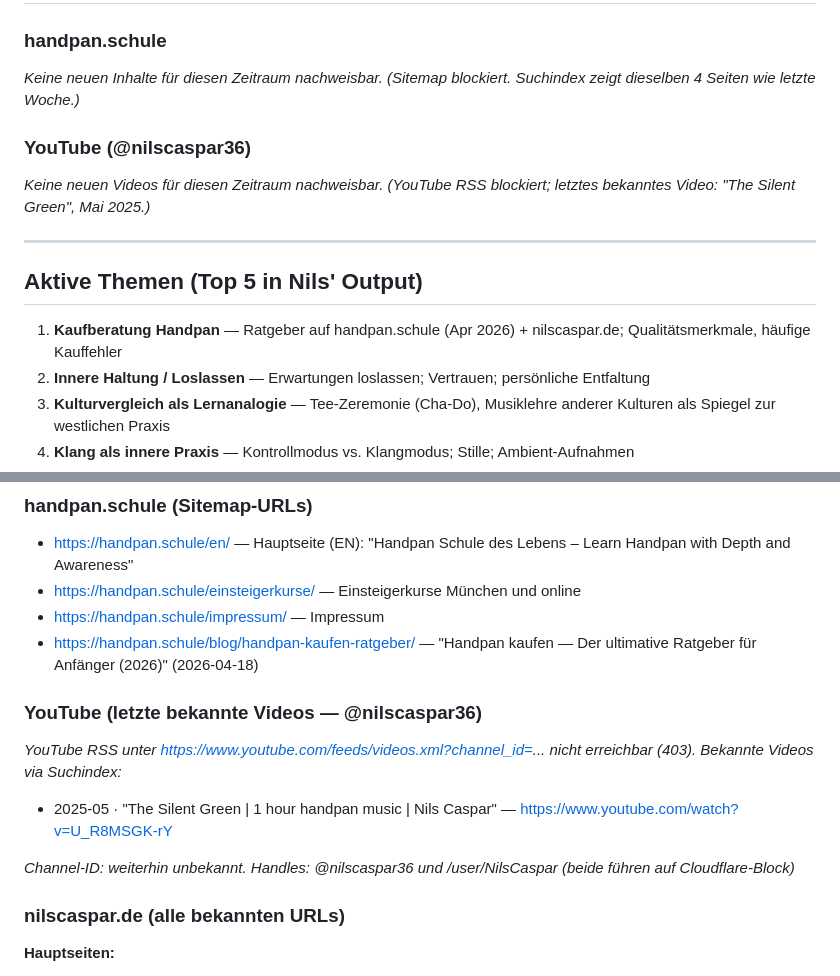
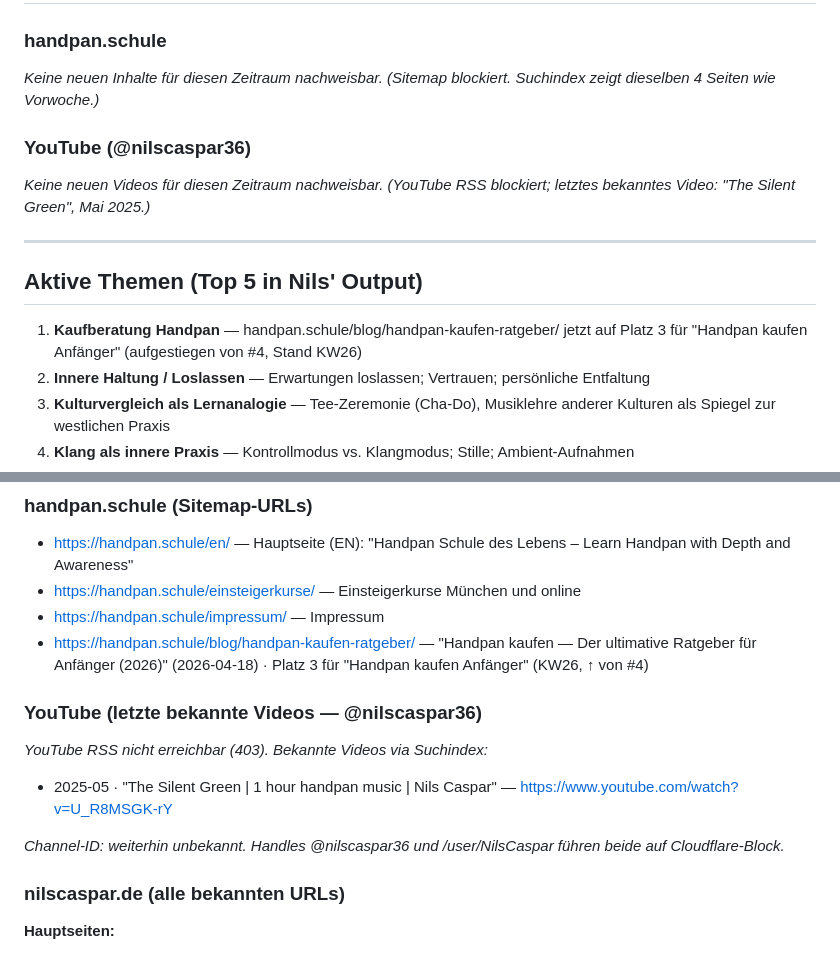
Before and after one commit to nilscasp/hand-and-mindful-retreat, a Markdown page: automation/state/current-context.md, 2 parts joined by grey strips. Drawn GitHub-style.

Commit message:
chore(automation): weekly context digest 2026-06-29
Keine neuen Inhalte auf handpan.schule oder YouTube diese Woche.
handpan.schule/blog/handpan-kaufen-ratgeber/ auf Platz 3 für "Handpan kaufen Anfänger" (↑ von #4, KW26).

```diff
--- a/automation/state/current-context.md
+++ b/automation/state/current-context.md
@@ -10,7 +10,7 @@
 
 ### handpan.schule
 _Keine neuen Inhalte für diesen Zeitraum nachweisbar._
-_(Sitemap blockiert. Suchindex zeigt dieselben 4 Seiten wie letzte Woche.)_
+_(Sitemap blockiert. Suchindex zeigt dieselben 4 Seiten wie Vorwoche.)_
 
 ### YouTube (@nilscaspar36)
 _Keine neuen Videos für diesen Zeitraum nachweisbar._
@@ -20,7 +20,7 @@ _(YouTube RSS blockiert; letztes bekanntes Video: "The Silent Green", Mai 2025.)
 
 ## Aktive Themen (Top 5 in Nils' Output)
 
-1. **Kaufberatung Handpan** — Ratgeber auf handpan.schule (Apr 2026) + nilscaspar.de; Qualitätsmerkmale, häufige Kauffehler
+1. **Kaufberatung Handpan** — handpan.schule/blog/handpan-kaufen-ratgeber/ jetzt auf Platz 3 für "Handpan kaufen Anfänger" (aufgestiegen von #4, Stand KW26)
 2. **Innere Haltung / Loslassen** — Erwartungen loslassen; Vertrauen; persönliche Entfaltung
 3. **Kulturvergleich als Lernanalogie** — Tee-Zeremonie (Cha-Do), Musiklehre anderer Kulturen als Spiegel zur westlichen Praxis
 4. **Klang als innere Praxis** — Kontrollmodus vs. Klangmodus; Stille; Ambient-Aufnahmen
@@ -35,15 +35,15 @@ _(YouTube RSS blockiert; letztes bekanntes Video: "The Silent Green", Mai 2025.)
 - https://handpan.schule/en/ — Hauptseite (EN): "Handpan Schule des Lebens – Learn Handpan with Depth and Awareness"
 - https://handpan.schule/einsteigerkurse/ — Einsteigerkurse München und online
 - https://handpan.schule/impressum/ — Impressum
-- https://handpan.schule/blog/handpan-kaufen-ratgeber/ — "Handpan kaufen — Der ultimative Ratgeber für Anfänger (2026)" (2026-04-18)
+- https://handpan.schule/blog/handpan-kaufen-ratgeber/ — "Handpan kaufen — Der ultimative Ratgeber für Anfänger (2026)" (2026-04-18) · Platz 3 für "Handpan kaufen Anfänger" (KW26, ↑ von #4)
 
 ### YouTube (letzte bekannte Videos — @nilscaspar36)
 
-_YouTube RSS unter https://www.youtube.com/feeds/videos.xml?channel_id=... nicht erreichbar (403). Bekannte Videos via Suchindex:_
+_YouTube RSS nicht erreichbar (403). Bekannte Videos via Suchindex:_
 
 - 2025-05 · "The Silent Green | 1 hour handpan music | Nils Caspar" — https://www.youtube.com/watch?v=U_R8MSGK-rY
 
-_Channel-ID: weiterhin unbekannt. Handles: @nilscaspar36 und /user/NilsCaspar (beide führen auf Cloudflare-Block)_
+_Channel-ID: weiterhin unbekannt. Handles @nilscaspar36 und /user/NilsCaspar führen beide auf Cloudflare-Block._
 
 ### nilscaspar.de (alle bekannten URLs)
 
```
Also changed, not shown: other parts of automation/state/current-context.md (+2 -2 lines).
